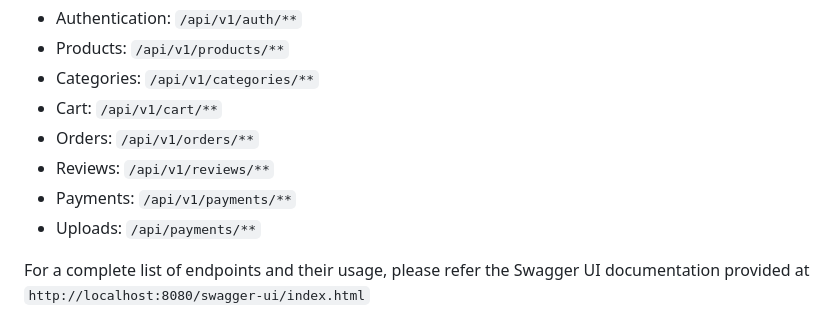
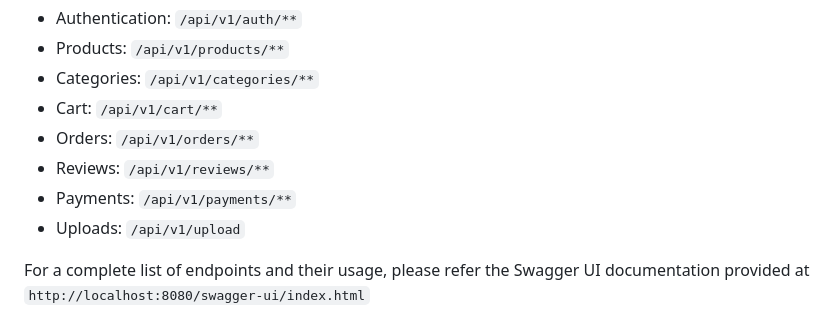
Before and after one commit to m-hisham08/CozyHomes, a Markdown page: README.md, the part around the change. Drawn GitHub-style.

```diff
--- a/README.md
+++ b/README.md
@@ -182,7 +182,7 @@ The application exposes the following main API endpoints:
 - Orders: `/api/v1/orders/**`
 - Reviews: `/api/v1/reviews/**`
 - Payments: `/api/v1/payments/**`
-- Uploads: `/api/payments/**`
+- Uploads: `/api/v1/upload`
 
 For a complete list of endpoints and their usage, please refer the Swagger UI documentation provided at `http://localhost:8080/swagger-ui/index.html`
 
```
